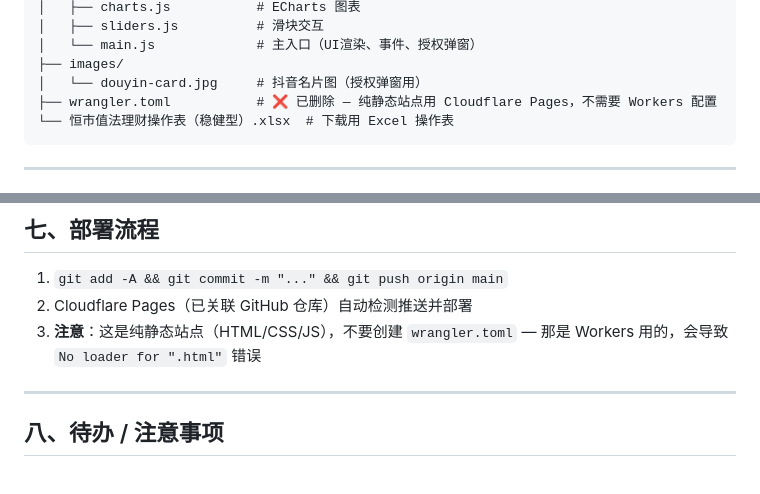
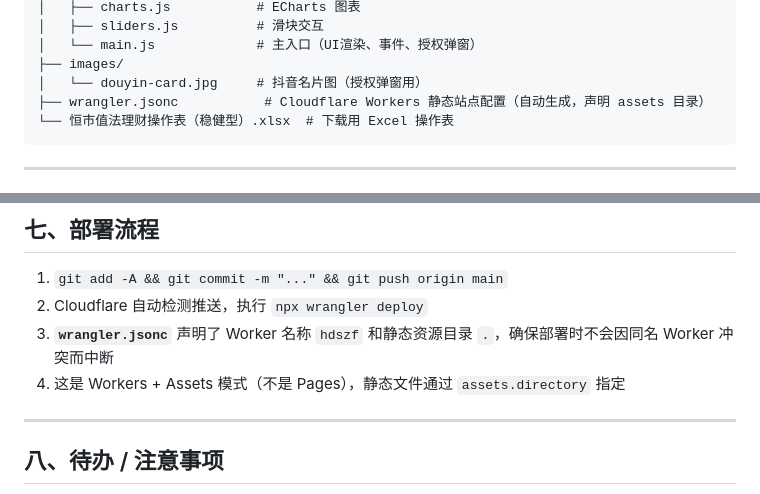
Before and after one commit to xp13465/hdszf, a Markdown page: CODEBUDDY.md, 2 parts joined by grey strips. Rendered like a GitHub page.

Commit message:
docs: 更新部署说明 — wrangler.jsonc Workers+Assets 模式

````diff
--- a/CODEBUDDY.md
+++ b/CODEBUDDY.md
@@ -32,7 +32,7 @@ investment-advisor/
 │   └── main.js             # 主入口（UI渲染、事件、授权弹窗）
 ├── images/
 │   └── douyin-card.jpg     # 抖音名片图（授权弹窗用）
-├── wrangler.toml           # ❌ 已删除 — 纯静态站点用 Cloudflare Pages，不需要 Workers 配置
+├── wrangler.jsonc           # Cloudflare Workers 静态站点配置（自动生成，声明 assets 目录）
 └── 恒市值法理财操作表（稳健型）.xlsx  # 下载用 Excel 操作表
 ```
 
@@ -102,8 +102,9 @@ investment-advisor/
 ## 七、部署流程
 
 1. `git add -A && git commit -m "..." && git push origin main`
-2. Cloudflare Pages（已关联 GitHub 仓库）自动检测推送并部署
-3. **注意**：这是纯静态站点（HTML/CSS/JS），不要创建 `wrangler.toml` — 那是 Workers 用的，会导致 `No loader for ".html"` 错误
+2. Cloudflare 自动检测推送，执行 `npx wrangler deploy`
+3. **`wrangler.jsonc`** 声明了 Worker 名称 `hdszf` 和静态资源目录 `.`，确保部署时不会因同名 Worker 冲突而中断
+4. 这是 Workers + Assets 模式（不是 Pages），静态文件通过 `assets.directory` 指定
 
 ---
 
````
